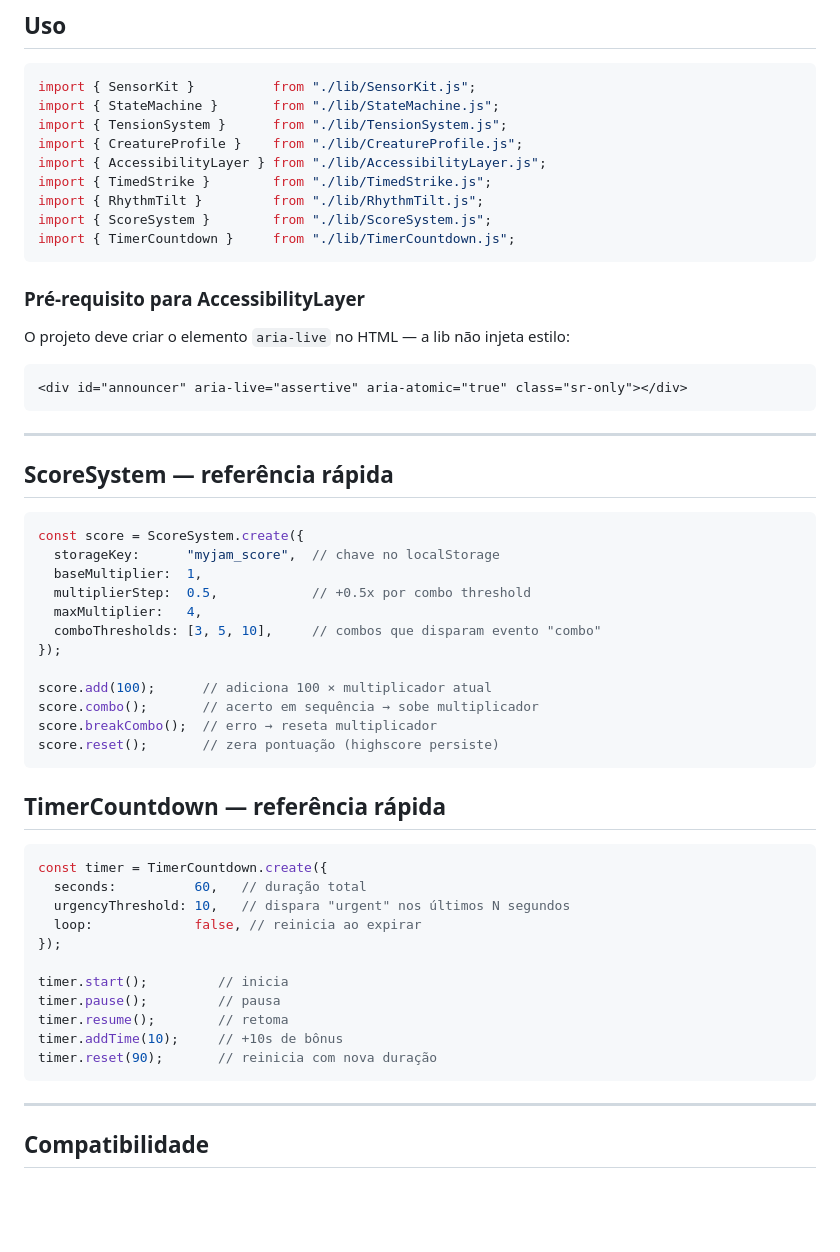
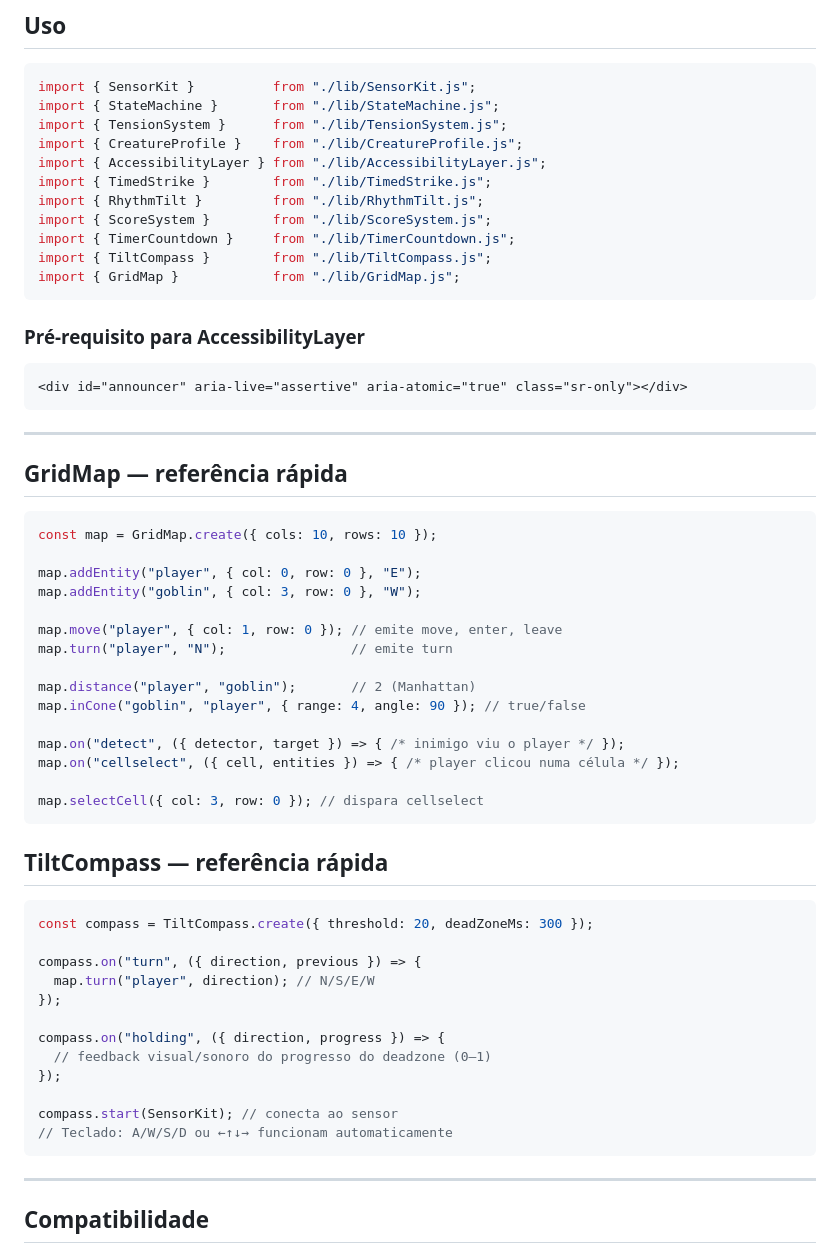
Before and after one commit to concego/ecj-game-library, a Markdown page: README.md, the part around one of its changes. Rendered like a GitHub page; blank space fills up the shorter version.

Commit message:
docs: add TiltCompass, GridMap and grid architecture to README

````diff
--- a/README.md
+++ b/README.md
@@ -61,11 +84,11 @@ import { TimedStrike }        from "./lib/TimedStrike.js";
 import { RhythmTilt }         from "./lib/RhythmTilt.js";
 import { ScoreSystem }        from "./lib/ScoreSystem.js";
 import { TimerCountdown }     from "./lib/TimerCountdown.js";
+import { TiltCompass }        from "./lib/TiltCompass.js";
+import { GridMap }            from "./lib/GridMap.js";
 ```
 
 ### Pré-requisito para AccessibilityLayer
-
-O projeto deve criar o elemento `aria-live` no HTML — a lib não injeta estilo:
 
 ```html
 <div id="announcer" aria-live="assertive" aria-atomic="true" class="sr-only"></div>
@@ -73,37 +96,41 @@ O projeto deve criar o elemento `aria-live` no HTML — a lib não injeta estilo
 
 ---
 
-## ScoreSystem — referência rápida
+## GridMap — referência rápida
 
 ```js
-const score = ScoreSystem.create({
-  storageKey:      "myjam_score",  // chave no localStorage
-  baseMultiplier:  1,
-  multiplierStep:  0.5,            // +0.5x por combo threshold
-  maxMultiplier:   4,
-  comboThresholds: [3, 5, 10],     // combos que disparam evento "combo"
+const map = GridMap.create({ cols: 10, rows: 10 });
+
+map.addEntity("player", { col: 0, row: 0 }, "E");
+map.addEntity("goblin", { col: 3, row: 0 }, "W");
+
+map.move("player", { col: 1, row: 0 }); // emite move, enter, leave
+map.turn("player", "N");                // emite turn
+
+map.distance("player", "goblin");       // 2 (Manhattan)
+map.inCone("goblin", "player", { range: 4, angle: 90 }); // true/false
+
+map.on("detect", ({ detector, target }) => { /* inimigo viu o player */ });
+map.on("cellselect", ({ cell, entities }) => { /* player clicou numa célula */ });
+
+map.selectCell({ col: 3, row: 0 }); // dispara cellselect
+```
+
+## TiltCompass — referência rápida
+
+```js
+const compass = TiltCompass.create({ threshold: 20, deadZoneMs: 300 });
+
+compass.on("turn", ({ direction, previous }) => {
+  map.turn("player", direction); // N/S/E/W
 });
 
-score.add(100);      // adiciona 100 × multiplicador atual
-score.combo();       // acerto em sequência → sobe multiplicador
-score.breakCombo();  // erro → reseta multiplicador
-score.reset();       // zera pontuação (highscore persiste)
-```
-
-## TimerCountdown — referência rápida
-
-```js
-const timer = TimerCountdown.create({
-  seconds:          60,   // duração total
-  urgencyThreshold: 10,   // dispara "urgent" nos últimos N segundos
-  loop:             false, // reinicia ao expirar
+compass.on("holding", ({ direction, progress }) => {
+  // feedback visual/sonoro do progresso do deadzone (0–1)
 });
 
-timer.start();         // inicia
-timer.pause();         // pausa
-timer.resume();        // retoma
-timer.addTime(10);     // +10s de bônus
-timer.reset(90);       // reinicia com nova duração
+compass.start(SensorKit); // conecta ao sensor
+// Teclado: A/W/S/D ou ←↑↓→ funcionam automaticamente
 ```
 
 ---
````
Also changed, not shown: other parts of README.md (+23 -0 lines).
